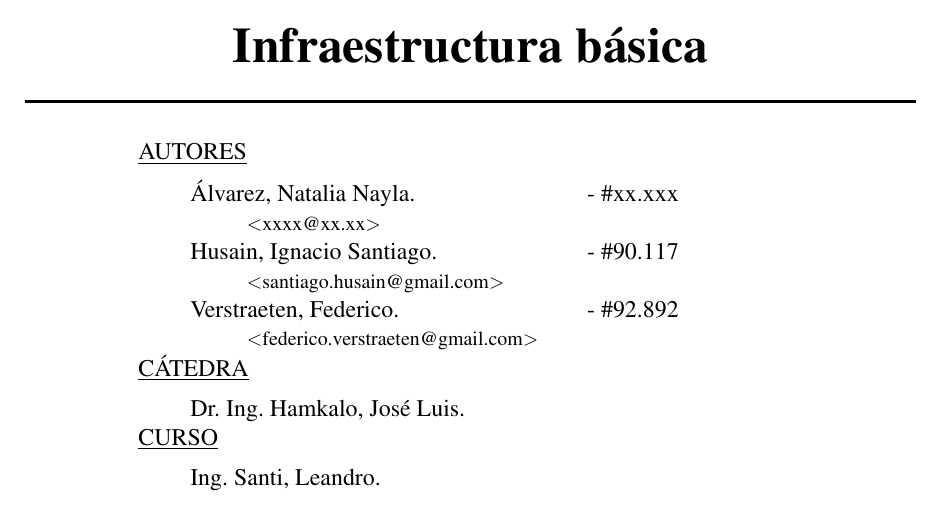
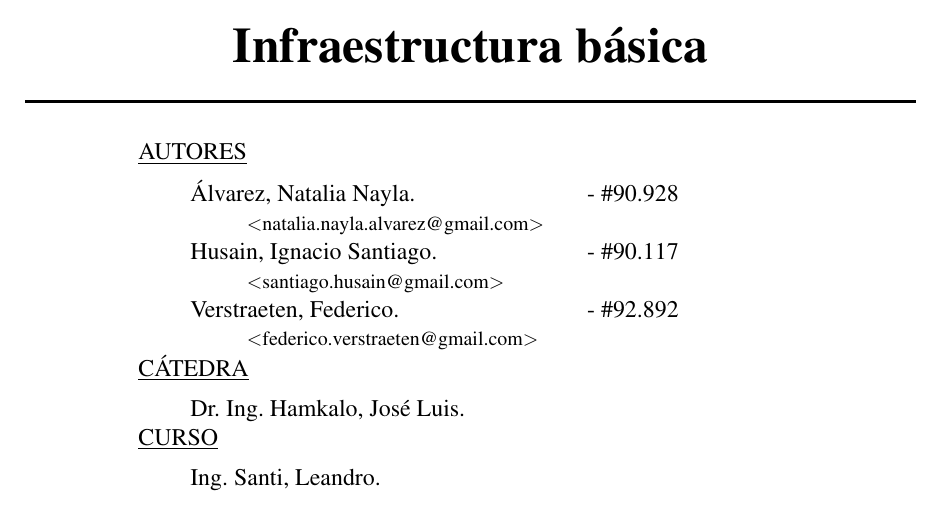
Before and after one commit to FedeVerstraeten/orga-comp-fiuba, a LaTeX document (TP0/docs/report/6620_tp0_2c2018_report.tex): part of page 1 of 14, cut so that both start at the same text. Compiled offline with pdfLaTeX.

Commit message:
Info de Nay.

```diff
--- a/TP0/docs/report/6620_tp0_2c2018_report.tex
+++ b/TP0/docs/report/6620_tp0_2c2018_report.tex
@@ -34,8 +34,8 @@
 		\hspace{2cm}\=\+
 		\underline{AUTORES}\hspace{-1cm}\=\+\hspace{1cm}\=\hspace{6cm}\=\\[0.2cm]
 
-		Álvarez, Natalia Nayla.	\>\>- \#xx.xxx\\
-		\>\footnotesize{$<$xxxx@xx.xx$>$}\\
+    Álvarez, Natalia Nayla.	\>\>- \#90.928\\
+		\>\footnotesize{$<$natalia.nayla.alvarez@gmail.com$>$}\\
 
 		Husain, Ignacio Santiago.	\>\>- \#90.117\\
 		\>\footnotesize{$<$santiago.husain@gmail.com$>$}\\
```
